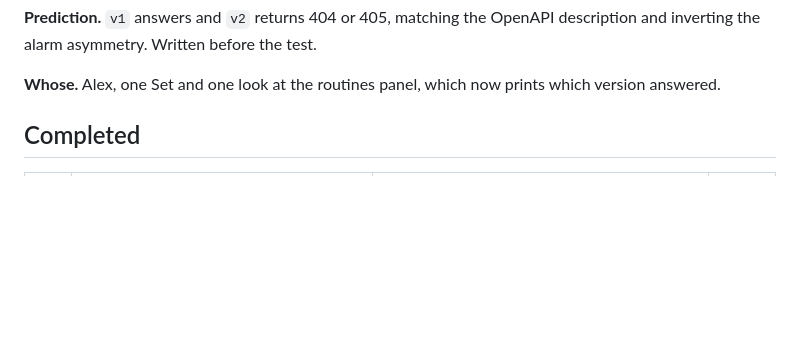
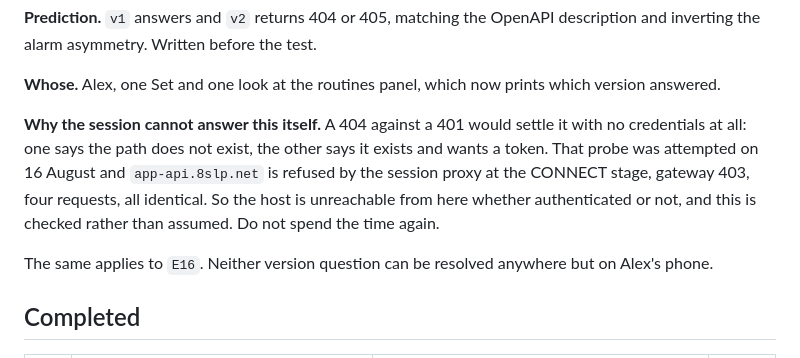
Before and after one commit to MiShevelAda/OneAlarm, a Markdown page: docs/EXPERIMENTS.md, the part around the change. GitHub-like rendering; blank space fills up the shorter version.

```diff
--- a/docs/EXPERIMENTS.md
+++ b/docs/EXPERIMENTS.md
@@ -506,6 +506,14 @@ inverting the alarm asymmetry. Written before the test.
 
 **Whose.** Alex, one Set and one look at the routines panel, which now prints which version answered.
 
+**Why the session cannot answer this itself.** A 404 against a 401 would settle it with no
+credentials at all: one says the path does not exist, the other says it exists and wants a token.
+That probe was attempted on 16 August and `app-api.8slp.net` is refused by the session proxy at the
+CONNECT stage, gateway 403, four requests, all identical. So the host is unreachable from here
+whether authenticated or not, and this is checked rather than assumed. Do not spend the time again.
+
+The same applies to `E16`. Neither version question can be resolved anywhere but on Alex's phone.
+
 
 ## Completed
 
```
Also changed, not shown: CLAUDE.md (+9 -0 lines).
